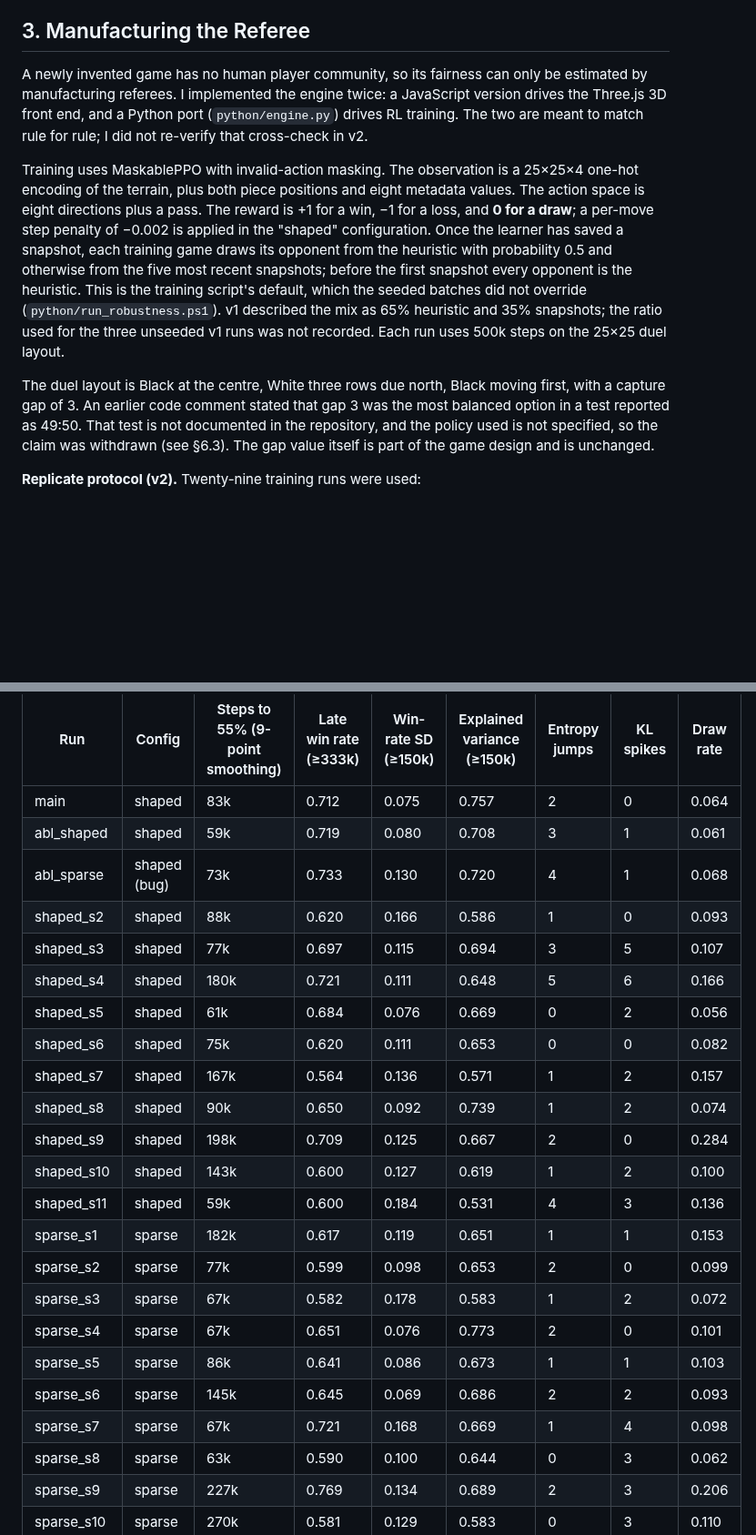
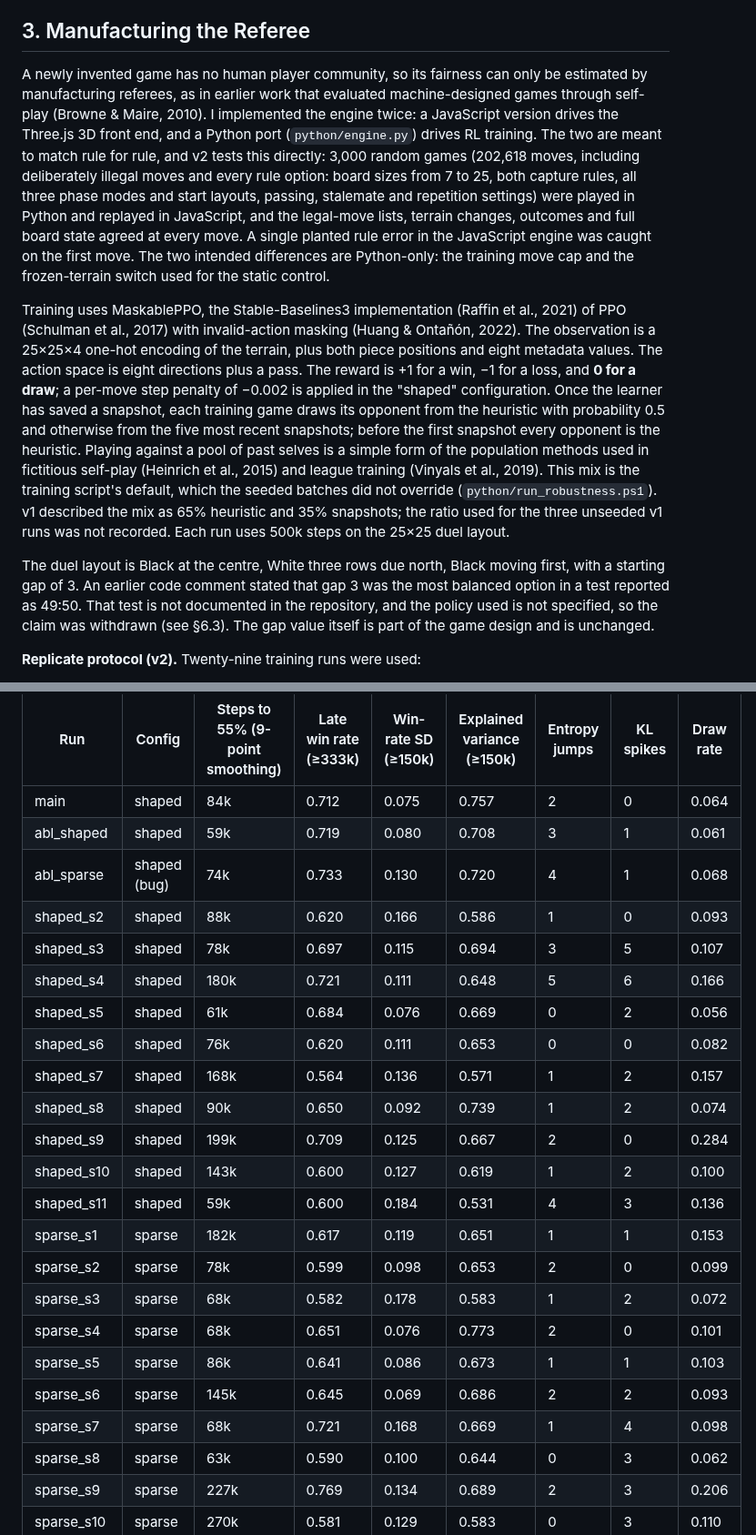
Before and after one commit to ajt071220-netizen/terraflux, a Markdown page: report/REPORT.md, 2 parts joined by grey strips. Shown at 91% size. Drawn GitHub-style; blank space fills up the shorter version.

```diff
--- a/report/REPORT.md
+++ b/report/REPORT.md
@@ -60,11 +60,11 @@ Table 1 compares Terraflux with four classic games. Labyrinth (Ravensburger), a
 
 ## 3. Manufacturing the Referee
 
-A newly invented game has no human player community, so its fairness can only be estimated by manufacturing referees. I implemented the engine twice: a JavaScript version drives the Three.js 3D front end, and a Python port (`python/engine.py`) drives RL training. The two are meant to match rule for rule; I did not re-verify that cross-check in v2.
+A newly invented game has no human player community, so its fairness can only be estimated by manufacturing referees, as in earlier work that evaluated machine-designed games through self-play (Browne & Maire, 2010). I implemented the engine twice: a JavaScript version drives the Three.js 3D front end, and a Python port (`python/engine.py`) drives RL training. The two are meant to match rule for rule, and v2 tests this directly: 3,000 random games (202,618 moves, including deliberately illegal moves and every rule option: board sizes from 7 to 25, both capture rules, all three phase modes and start layouts, passing, stalemate and repetition settings) were played in Python and replayed in JavaScript, and the legal-move lists, terrain changes, outcomes and full board state agreed at every move. A single planted rule error in the JavaScript engine was caught on the first move. The two intended differences are Python-only: the training move cap and the frozen-terrain switch used for the static control.
 
-Training uses MaskablePPO with invalid-action masking. The observation is a 25×25×4 one-hot encoding of the terrain, plus both piece positions and eight metadata values. The action space is eight directions plus a pass. The reward is +1 for a win, −1 for a loss, and **0 for a draw**; a per-move step penalty of −0.002 is applied in the "shaped" configuration. Once the learner has saved a snapshot, each training game draws its opponent from the heuristic with probability 0.5 and otherwise from the five most recent snapshots; before the first snapshot every opponent is the heuristic. This is the training script's default, which the seeded batches did not override (`python/run_robustness.ps1`). v1 described the mix as 65% heuristic and 35% snapshots; the ratio used for the three unseeded v1 runs was not recorded. Each run uses 500k steps on the 25×25 duel layout.
+Training uses MaskablePPO, the Stable-Baselines3 implementation (Raffin et al., 2021) of PPO (Schulman et al., 2017) with invalid-action masking (Huang & Ontañón, 2022). The observation is a 25×25×4 one-hot encoding of the terrain, plus both piece positions and eight metadata values. The action space is eight directions plus a pass. The reward is +1 for a win, −1 for a loss, and **0 for a draw**; a per-move step penalty of −0.002 is applied in the "shaped" configuration. Once the learner has saved a snapshot, each training game draws its opponent from the heuristic with probability 0.5 and otherwise from the five most recent snapshots; before the first snapshot every opponent is the heuristic. Playing against a pool of past selves is a simple form of the population methods used in fictitious self-play (Heinrich et al., 2015) and league training (Vinyals et al., 2019). This mix is the training script's default, which the seeded batches did not override (`python/run_robustness.ps1`). v1 described the mix as 65% heuristic and 35% snapshots; the ratio used for the three unseeded v1 runs was not recorded. Each run uses 500k steps on the 25×25 duel layout.
 
-The duel layout is Black at the centre, White three rows due north, Black moving first, with a capture gap of 3. An earlier code comment stated that gap 3 was the most balanced option in a test reported as 49:50. That test is not documented in the repository, and the policy used is not specified, so the claim was withdrawn (see §6.3). The gap value itself is part of the game design and is unchanged.
+The duel layout is Black at the centre, White three rows due north, Black moving first, with a starting gap of 3. An earlier code comment stated that gap 3 was the most balanced option in a test reported as 49:50. That test is not documented in the repository, and the policy used is not specified, so the claim was withdrawn (see §6.3). The gap value itself is part of the game design and is unchanged.
 
 **Replicate protocol (v2).** Twenty-nine training runs were used:
 
@@ -119,26 +119,26 @@ Conclusion for Break I: in every dynamic-terrain run the win rate keeps oscillat
 
 | Run | Config | Steps to 55% (9-point smoothing) | Late win rate (≥333k) | Win-rate SD (≥150k) | Explained variance (≥150k) | Entropy jumps | KL spikes | Draw rate |
 |---|---|---|---|---|---|---|---|---|
-| main | shaped | 83k | 0.712 | 0.075 | 0.757 | 2 | 0 | 0.064 |
+| main | shaped | 84k | 0.712 | 0.075 | 0.757 | 2 | 0 | 0.064 |
 | abl_shaped | shaped | 59k | 0.719 | 0.080 | 0.708 | 3 | 1 | 0.061 |
-| abl_sparse | shaped (bug) | 73k | 0.733 | 0.130 | 0.720 | 4 | 1 | 0.068 |
+| abl_sparse | shaped (bug) | 74k | 0.733 | 0.130 | 0.720 | 4 | 1 | 0.068 |
 | shaped_s2 | shaped | 88k | 0.620 | 0.166 | 0.586 | 1 | 0 | 0.093 |
-| shaped_s3 | shaped | 77k | 0.697 | 0.115 | 0.694 | 3 | 5 | 0.107 |
+| shaped_s3 | shaped | 78k | 0.697 | 0.115 | 0.694 | 3 | 5 | 0.107 |
 | shaped_s4 | shaped | 180k | 0.721 | 0.111 | 0.648 | 5 | 6 | 0.166 |
 | shaped_s5 | shaped | 61k | 0.684 | 0.076 | 0.669 | 0 | 2 | 0.056 |
-| shaped_s6 | shaped | 75k | 0.620 | 0.111 | 0.653 | 0 | 0 | 0.082 |
-| shaped_s7 | shaped | 167k | 0.564 | 0.136 | 0.571 | 1 | 2 | 0.157 |
+| shaped_s6 | shaped | 76k | 0.620 | 0.111 | 0.653 | 0 | 0 | 0.082 |
+| shaped_s7 | shaped | 168k | 0.564 | 0.136 | 0.571 | 1 | 2 | 0.157 |
 | shaped_s8 | shaped | 90k | 0.650 | 0.092 | 0.739 | 1 | 2 | 0.074 |
-| shaped_s9 | shaped | 198k | 0.709 | 0.125 | 0.667 | 2 | 0 | 0.284 |
+| shaped_s9 | shaped | 199k | 0.709 | 0.125 | 0.667 | 2 | 0 | 0.284 |
 | shaped_s10 | shaped | 143k | 0.600 | 0.127 | 0.619 | 1 | 2 | 0.100 |
 | shaped_s11 | shaped | 59k | 0.600 | 0.184 | 0.531 | 4 | 3 | 0.136 |
 | sparse_s1 | sparse | 182k | 0.617 | 0.119 | 0.651 | 1 | 1 | 0.153 |
-| sparse_s2 | sparse | 77k | 0.599 | 0.098 | 0.653 | 2 | 0 | 0.099 |
-| sparse_s3 | sparse | 67k | 0.582 | 0.178 | 0.583 | 1 | 2 | 0.072 |
-| sparse_s4 | sparse | 67k | 0.651 | 0.076 | 0.773 | 2 | 0 | 0.101 |
+| sparse_s2 | sparse | 78k | 0.599 | 0.098 | 0.653 | 2 | 0 | 0.099 |
+| sparse_s3 | sparse | 68k | 0.582 | 0.178 | 0.583 | 1 | 2 | 0.072 |
+| sparse_s4 | sparse | 68k | 0.651 | 0.076 | 0.773 | 2 | 0 | 0.101 |
 | sparse_s5 | sparse | 86k | 0.641 | 0.086 | 0.673 | 1 | 1 | 0.103 |
 | sparse_s6 | sparse | 145k | 0.645 | 0.069 | 0.686 | 2 | 2 | 0.093 |
-| sparse_s7 | sparse | 67k | 0.721 | 0.168 | 0.669 | 1 | 4 | 0.098 |
+| sparse_s7 | sparse | 68k | 0.721 | 0.168 | 0.669 | 1 | 4 | 0.098 |
 | sparse_s8 | sparse | 63k | 0.590 | 0.100 | 0.644 | 0 | 3 | 0.062 |
 | sparse_s9 | sparse | 227k | 0.769 | 0.134 | 0.689 | 2 | 3 | 0.206 |
 | sparse_s10 | sparse | 270k | 0.581 | 0.129 | 0.583 | 0 | 3 | 0.110 |
```
Also changed, not shown: other parts of report/REPORT.md (+18 -13 lines), experiments/fig_roundrobin.png, 9 other files.
